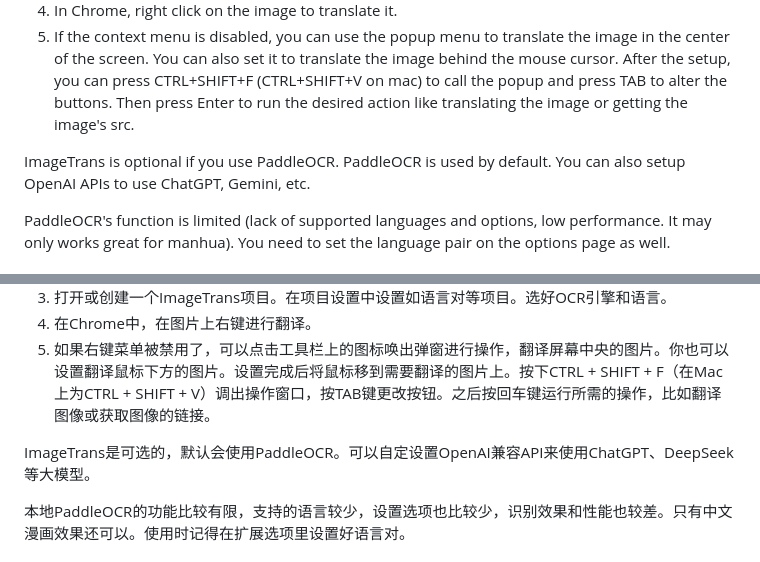
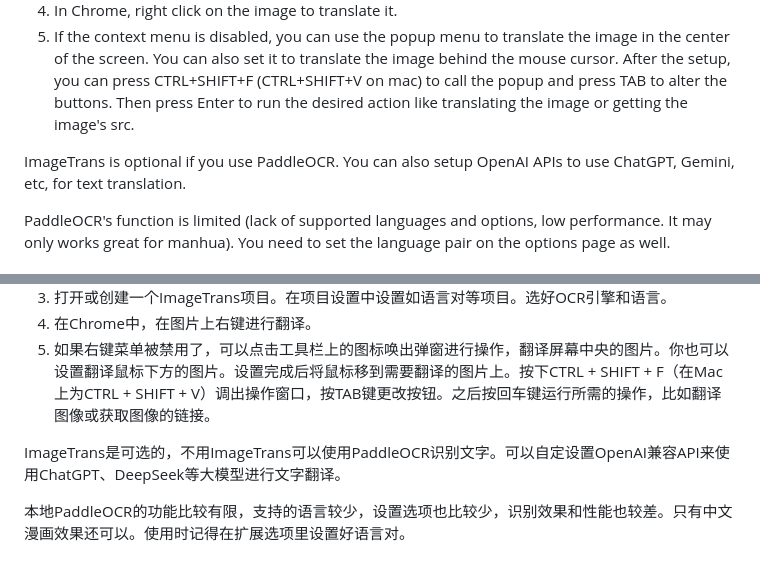
Before and after one commit to xulihang/ImageTrans_chrome_extension, a Markdown page: README.md, 2 parts joined by grey strips. Rendered like a GitHub page.

Commit message:
更新 README.md

```diff
--- a/README.md
+++ b/README.md
@@ -27,7 +27,7 @@ Other versions:
 4. In Chrome, right click on the image to translate it.
 5. If the context menu is disabled, you can use the popup menu to translate the image in the center of the screen. You can also set it to translate the image behind the mouse cursor. After the setup, you can press CTRL+SHIFT+F (CTRL+SHIFT+V on mac) to call the popup and press TAB to alter the buttons. Then press Enter to run the desired action like translating the image or getting the image's src.
 
-ImageTrans is optional if you use PaddleOCR. PaddleOCR is used by default. You can also setup OpenAI APIs to use ChatGPT, Gemini, etc.
+ImageTrans is optional if you use PaddleOCR. You can also setup OpenAI APIs to use ChatGPT, Gemini, etc, for text translation.
 
 PaddleOCR's function is limited (lack of supported languages and options, low performance. It may only works great for manhua). You need to set the language pair on the options page as well.
 
@@ -85,7 +85,7 @@ ImageTrans的Chrome扩展程序。你可以用它来翻译网页上的图像。
 4. 在Chrome中，在图片上右键进行翻译。
 5. 如果右键菜单被禁用了，可以点击工具栏上的图标唤出弹窗进行操作，翻译屏幕中央的图片。你也可以设置翻译鼠标下方的图片。设置完成后将鼠标移到需要翻译的图片上。按下CTRL + SHIFT + F（在Mac上为CTRL + SHIFT + V）调出操作窗口，按TAB键更改按钮。之后按回车键运行所需的操作，比如翻译图像或获取图像的链接。
 
-ImageTrans是可选的，默认会使用PaddleOCR。可以自定设置OpenAI兼容API来使用ChatGPT、DeepSeek等大模型。
+ImageTrans是可选的，不用ImageTrans可以使用PaddleOCR识别文字。可以自定设置OpenAI兼容API来使用ChatGPT、DeepSeek等大模型进行文字翻译。
 
 本地PaddleOCR的功能比较有限，支持的语言较少，设置选项也比较少，识别效果和性能也较差。只有中文漫画效果还可以。使用时记得在扩展选项里设置好语言对。
 
```
